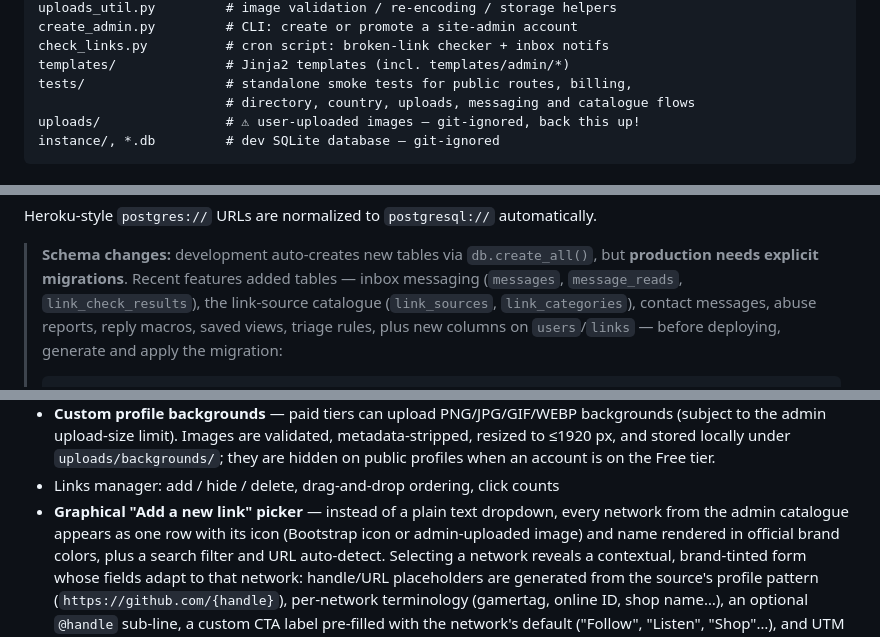
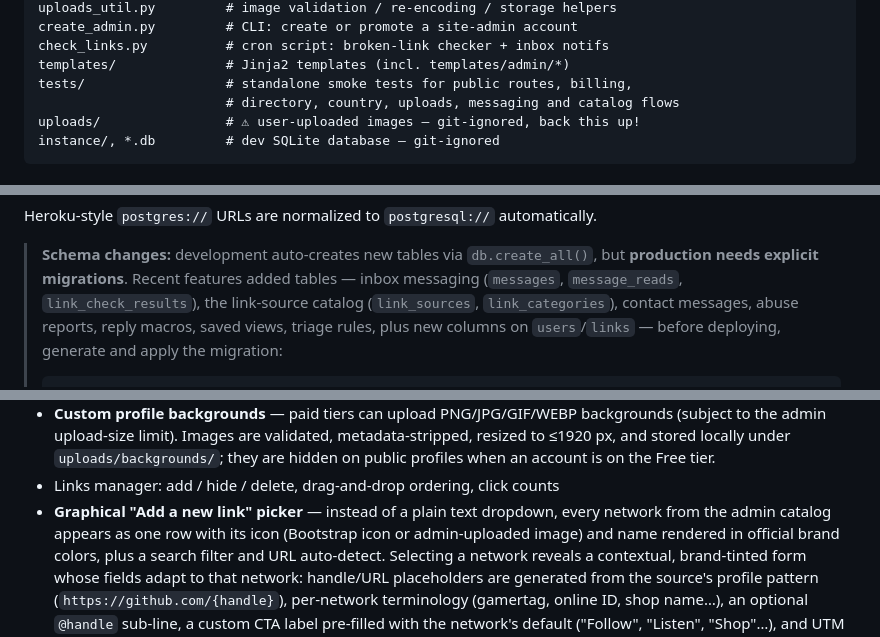
Before and after one commit to jasonbartholme/allmyprofiles, a Markdown page: README.md, 3 parts joined by grey strips. Drawn GitHub-style.

````diff
--- a/README.md
+++ b/README.md
@@ -42,7 +41,7 @@ create_admin.py         # CLI: create or promote a site-admin account
 check_links.py          # cron script: broken-link checker + inbox notifs
 templates/              # Jinja2 templates (incl. templates/admin/*)
 tests/                  # standalone smoke tests for public routes, billing,
-                        # directory, country, uploads, messaging and catalogue flows
+                        # directory, country, uploads, messaging and catalog flows
 uploads/                # ⚠ user-uploaded images — git-ignored, back this up!
 instance/, *.db         # dev SQLite database — git-ignored
 ```
@@ -99,7 +98,7 @@ Heroku-style `postgres://` URLs are normalized to `postgresql://` automatically.
 > **Schema changes:** development auto-creates new tables via
 > `db.create_all()`, but **production needs explicit migrations**. Recent
 > features added tables — inbox messaging (`messages`, `message_reads`,
-> `link_check_results`), the link-source catalogue (`link_sources`,
+> `link_check_results`), the link-source catalog (`link_sources`,
 > `link_categories`), contact messages, abuse reports, reply macros, saved
 > views, triage rules, plus new columns on `users`/`links` — before
 > deploying, generate and apply the migration:
@@ -123,7 +122,7 @@ Heroku-style `postgres://` URLs are normalized to `postgresql://` automatically.
   is on the Free tier.
 - Links manager: add / hide / delete, drag-and-drop ordering, click counts
 - **Graphical "Add a new link" picker** — instead of a plain text dropdown,
-  every network from the admin catalogue appears as one row with its icon
+  every network from the admin catalog appears as one row with its icon
   (Bootstrap icon or admin-uploaded image) and name rendered in official
   brand colors, plus a search filter and URL auto-detect. Selecting a
   network reveals a contextual, brand-tinted form whose fields adapt to that
````
Also changed, not shown: other parts of README.md (+10 -11 lines).
